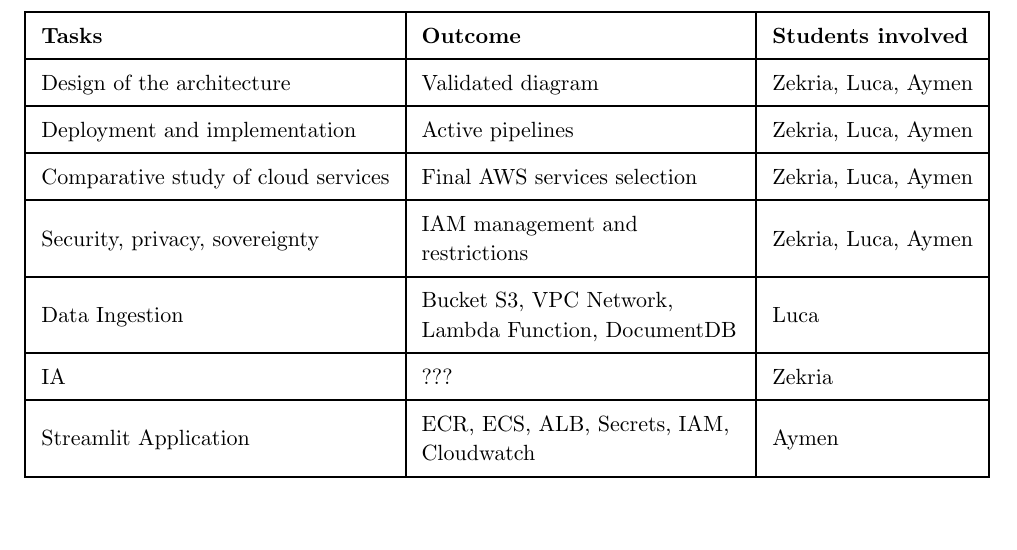
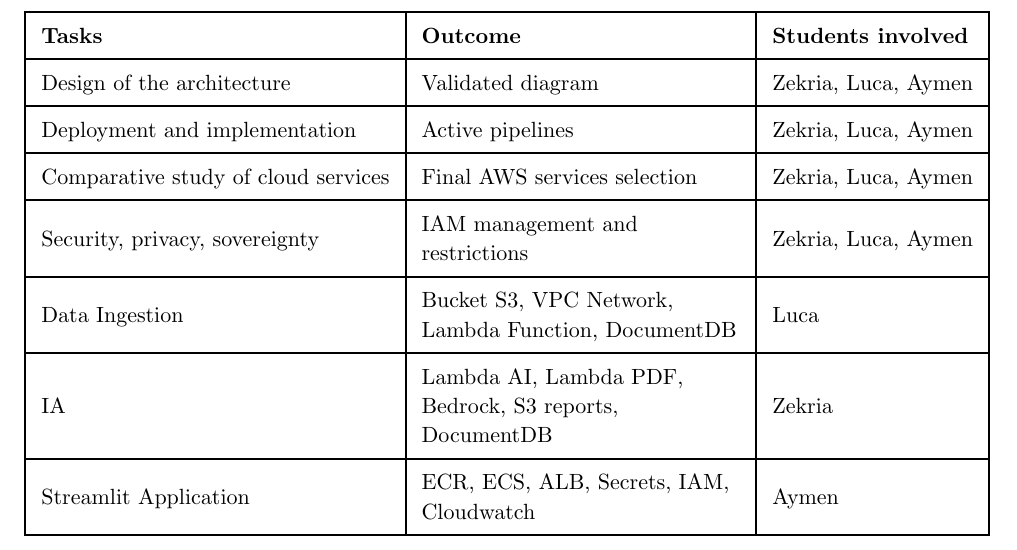
Before and after one commit to Aymen-Belkacem/Cloudsys-project, a Typst document (docs/main.typ): part of page 2 of 2, cut so that both start at the same text, the shorter picture padded with empty space. Compiled offline with Typst 0.15.

Commit message:
Added AI part for Zekria, added the pdf version and changed the gitignore to let the pdf pass

```diff
--- a/docs/main.typ
+++ b/docs/main.typ
@@ -66,6 +66,6 @@
   [Comparative study of cloud services], [Final AWS services selection], [Zekria, Luca, Aymen],
   [Security, privacy, sovereignty], [IAM management and restrictions], [Zekria, Luca, Aymen],
   [Data Ingestion], [Bucket S3, VPC Network, Lambda Function, DocumentDB], [Luca],
-  [IA], [???], [Zekria],
+  [IA], [Lambda AI, Lambda PDF, Bedrock, S3 reports, DocumentDB], [Zekria],
   [Streamlit Application], [ECR, ECS, ALB, Secrets, IAM, Cloudwatch], [Aymen]
 )
```
Also changed, not shown: docs/main.pdf (added), 1 other file.
